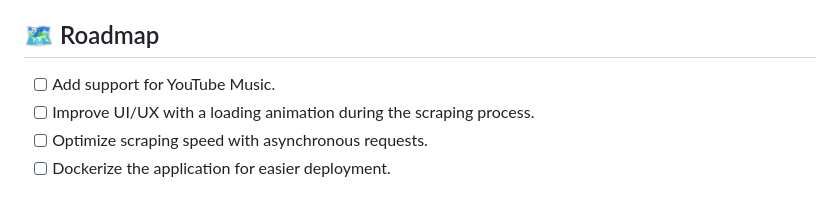
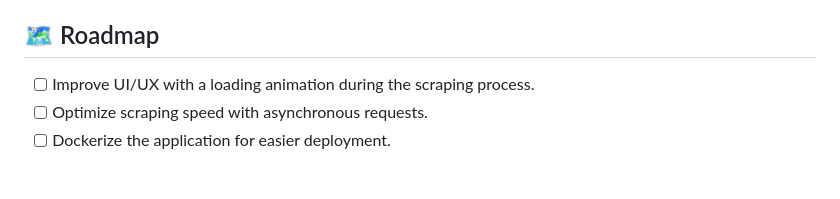
Before and after one commit to Kerim-Altny/billboard-to-spotify, a Markdown page: README.md, the part around the change. Rendered like a GitHub page.

```diff
--- a/README.md
+++ b/README.md
@@ -85,7 +85,6 @@ Visit `http://127.0.0.1:5000` in your browser.
 
 ## 🗺 Roadmap
 
-  * [ ] Add support for YouTube Music.
   * [ ] Improve UI/UX with a loading animation during the scraping process.
   * [ ] Optimize scraping speed with asynchronous requests.
   * [ ] Dockerize the application for easier deployment.
```
